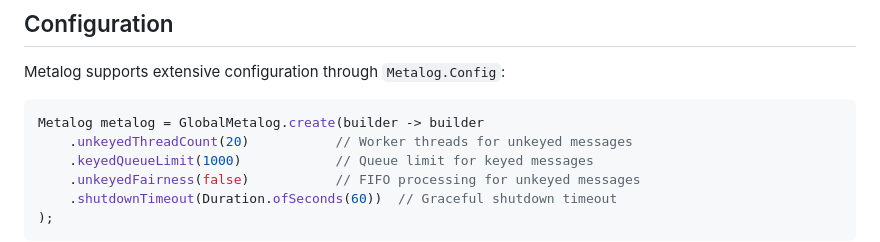
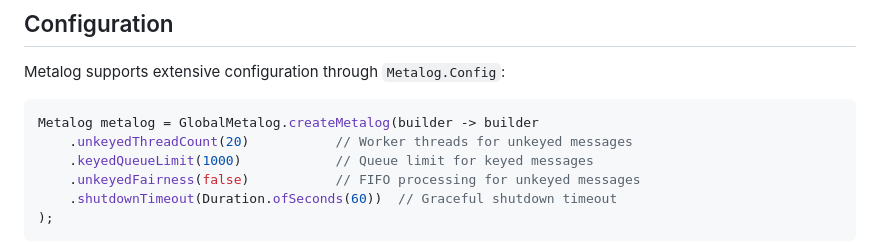
Before and after one commit to jonloucks/metalog, a Markdown page: README.md, the part around the change. GitHub-like rendering.

Commit message:
Feedback

````diff
--- a/README.md
+++ b/README.md
@@ -106,7 +106,7 @@ Channels categorize log messages for routing. Common channels include:
 Metalog supports extensive configuration through `Metalog.Config`:
 
 ```java
-Metalog metalog = GlobalMetalog.create(builder -> builder
+Metalog metalog = GlobalMetalog.createMetalog(builder -> builder
     .unkeyedThreadCount(20)           // Worker threads for unkeyed messages
     .keyedQueueLimit(1000)            // Queue limit for keyed messages
     .unkeyedFairness(false)           // FIFO processing for unkeyed messages
````
